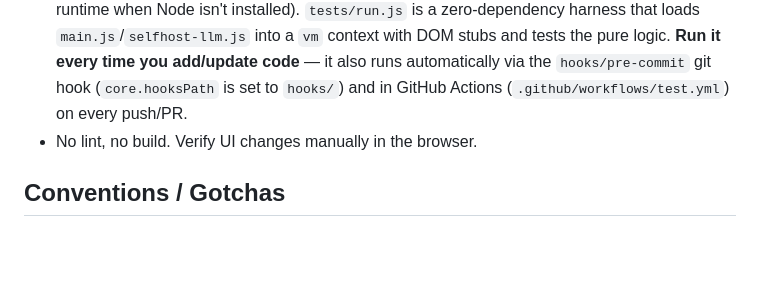
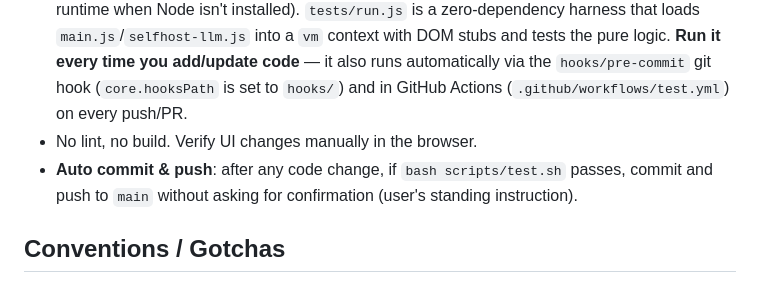
Before and after one commit to Qucy/GPU_calculator, a Markdown page: AGENTS.md, the part around the change. Drawn GitHub-style; blank space fills up the shorter version.

Commit message:
docs: record auto commit-and-push workflow in AGENTS.md

```diff
--- a/AGENTS.md
+++ b/AGENTS.md
@@ -23,6 +23,7 @@ Two coexisting front-ends share the `data/` catalogs:
 - Local preview: `python3 -m http.server 8000` (repo root must be served; JSON is fetched at runtime so `file://` won't work).
 - **Unit tests: `bash scripts/test.sh`** (uses Node.js; falls back to VS Code's bundled Electron runtime when Node isn't installed). `tests/run.js` is a zero-dependency harness that loads `main.js`/`selfhost-llm.js` into a `vm` context with DOM stubs and tests the pure logic. **Run it every time you add/update code** — it also runs automatically via the `hooks/pre-commit` git hook (`core.hooksPath` is set to `hooks/`) and in GitHub Actions (`.github/workflows/test.yml`) on every push/PR.
 - No lint, no build. Verify UI changes manually in the browser.
+- **Auto commit & push**: after any code change, if `bash scripts/test.sh` passes, commit and push to `main` without asking for confirmation (user's standing instruction).
 
 ## Conventions / Gotchas
 
```
